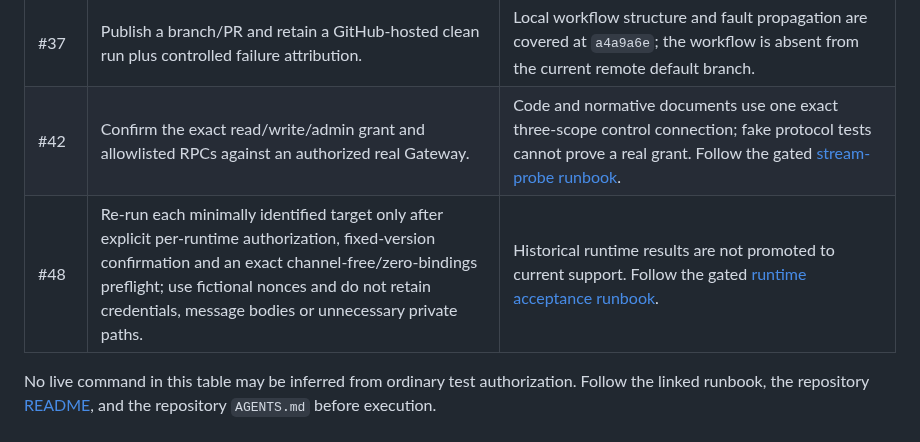
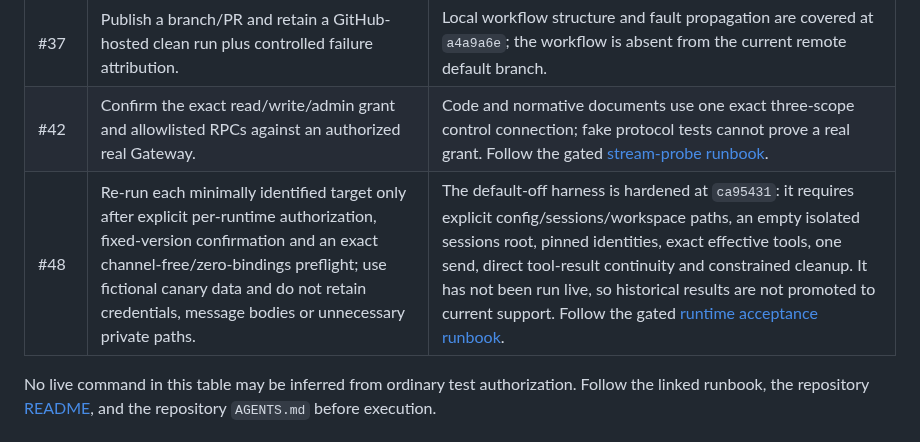
Before and after one commit to OWALabuy/ark-panel, a Markdown page: docs/testing/technical-debt-status-2026-08-14.md, the part around the change. Drawn GitHub-style.

```diff
--- a/docs/testing/technical-debt-status-2026-08-14.md
+++ b/docs/testing/technical-debt-status-2026-08-14.md
@@ -49,7 +49,7 @@ local commit as a hosted CI result.
 | #27 | Run the gated `35057f4` schema probe against an explicitly named, channel-free runtime only after confirming zero bindings, the fixed supported version and exact effective tools. Use only fictional input and retain no credential, message body or private path. | Ordered synthetic text/tool-args preview is implemented at `3db3d00`; upstream sequence/result shape is unknown and panel result/stdout rendering remains unsupported pending accepted schema. Follow the [schema-probe runbook](streaming-acceptance.md#当前-tool-result-schema-探针尚未实机执行). |
 | #37 | Publish a branch/PR and retain a GitHub-hosted clean run plus controlled failure attribution. | Local workflow structure and fault propagation are covered at `a4a9a6e`; the workflow is absent from the current remote default branch. |
 | #42 | Confirm the exact read/write/admin grant and allowlisted RPCs against an authorized real Gateway. | Code and normative documents use one exact three-scope control connection; fake protocol tests cannot prove a real grant. Follow the gated [stream-probe runbook](streaming-acceptance.md). |
-| #48 | Re-run each minimally identified target only after explicit per-runtime authorization, fixed-version confirmation and an exact channel-free/zero-bindings preflight; use fictional nonces and do not retain credentials, message bodies or unnecessary private paths. | Historical runtime results are not promoted to current support. Follow the gated [runtime acceptance runbook](runtime-acceptance.md). |
+| #48 | Re-run each minimally identified target only after explicit per-runtime authorization, fixed-version confirmation and an exact channel-free/zero-bindings preflight; use fictional canary data and do not retain credentials, message bodies or unnecessary private paths. | The default-off harness is hardened at `ca95431`: it requires explicit config/sessions/workspace paths, an empty isolated sessions root, pinned identities, exact effective tools, one send, direct tool-result continuity and constrained cleanup. It has not been run live, so historical results are not promoted to current support. Follow the gated [runtime acceptance runbook](runtime-acceptance.md). |
 
 No live command in this table may be inferred from ordinary test authorization. Follow the linked
 runbook, the repository [README](../../README.md), and the repository `AGENTS.md` before execution.
```
Also changed, not shown: docs/testing/README.md (+5 -4 lines), docs/testing/runtime-acceptance.md (+1 -0 lines).
